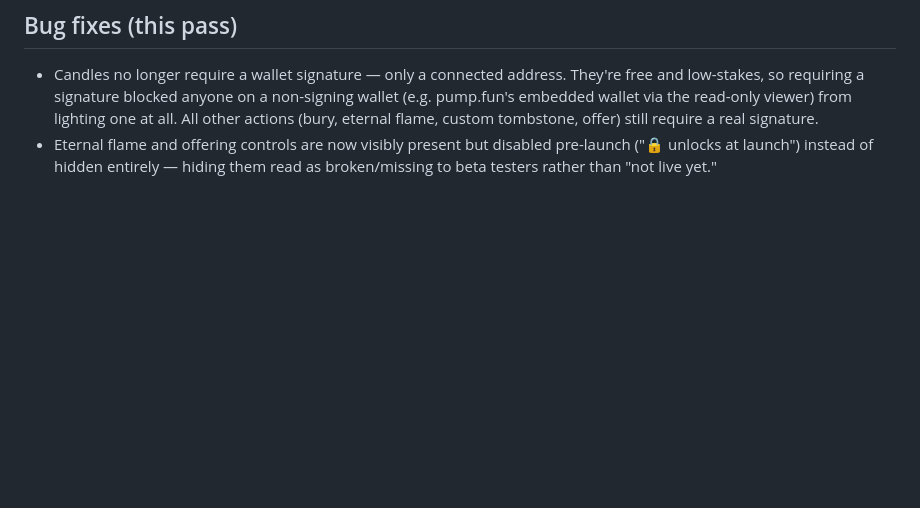
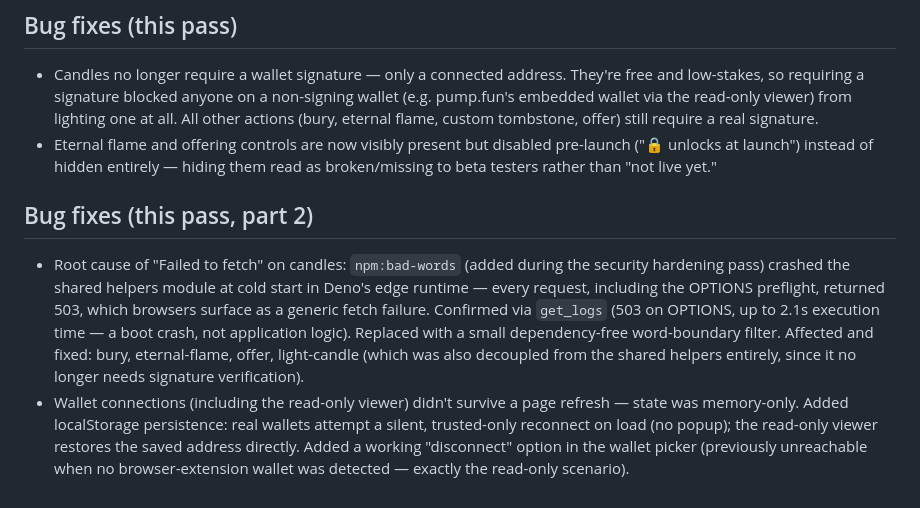
Before and after one commit to 2bitdeveloper/side-project-graveyard, a Markdown page: LAUNCH.md, the part around the change. GitHub-like rendering; blank space fills up the shorter version.

Commit message:
fix: bad-words crash (all functions), wallet persistence: LAUNCH.md

```diff
--- a/LAUNCH.md
+++ b/LAUNCH.md
@@ -98,3 +98,20 @@ when the mint address lands in the two places below.
 - Eternal flame and offering controls are now visibly present but disabled
   pre-launch ("🔒 unlocks at launch") instead of hidden entirely — hiding
   them read as broken/missing to beta testers rather than "not live yet."
+
+## Bug fixes (this pass, part 2)
+- Root cause of "Failed to fetch" on candles: `npm:bad-words` (added during
+  the security hardening pass) crashed the shared helpers module at cold
+  start in Deno's edge runtime — every request, including the OPTIONS
+  preflight, returned 503, which browsers surface as a generic fetch
+  failure. Confirmed via `get_logs` (503 on OPTIONS, up to 2.1s execution
+  time — a boot crash, not application logic). Replaced with a small
+  dependency-free word-boundary filter. Affected and fixed: bury,
+  eternal-flame, offer, light-candle (which was also decoupled from the
+  shared helpers entirely, since it no longer needs signature verification).
+- Wallet connections (including the read-only viewer) didn't survive a page
+  refresh — state was memory-only. Added localStorage persistence: real
+  wallets attempt a silent, trusted-only reconnect on load (no popup); the
+  read-only viewer restores the saved address directly. Added a working
+  "disconnect" option in the wallet picker (previously unreachable when no
+  browser-extension wallet was detected — exactly the read-only scenario).
```
